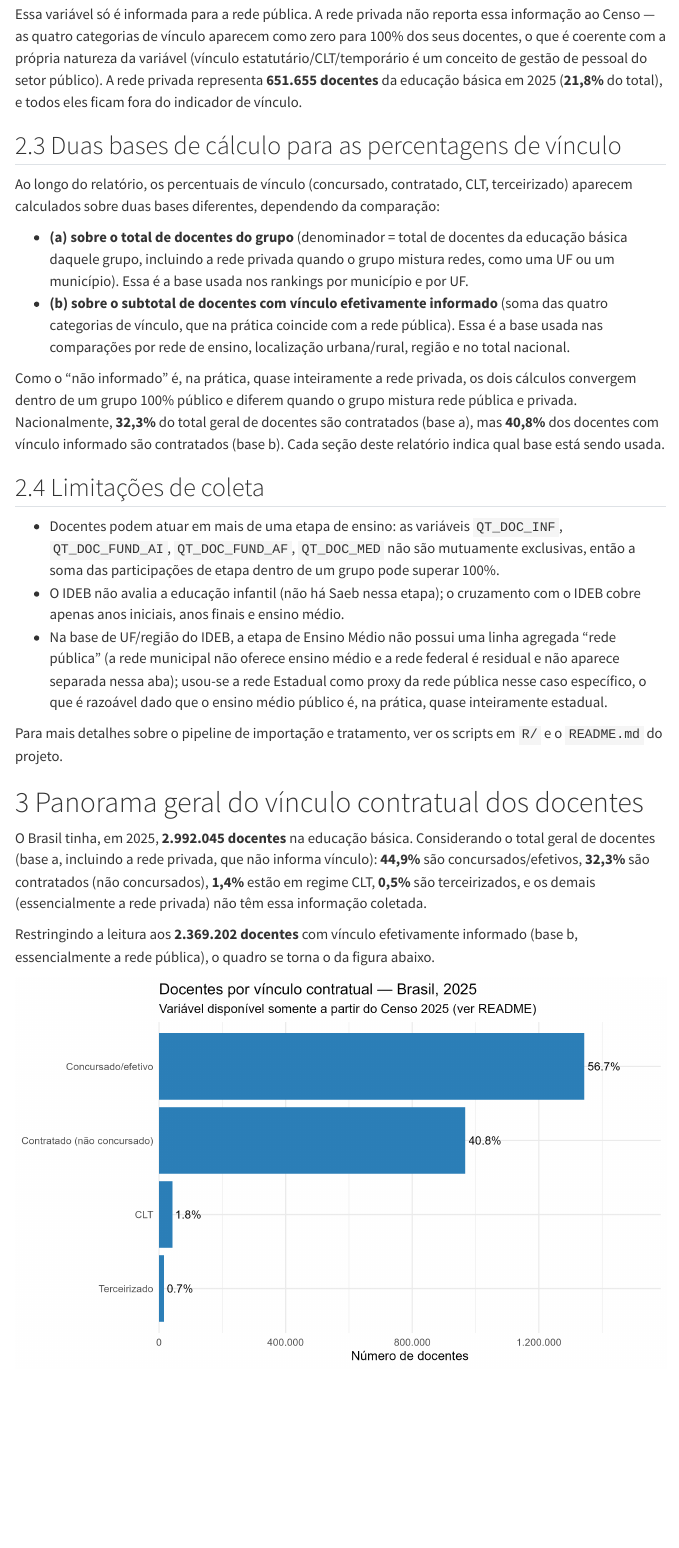
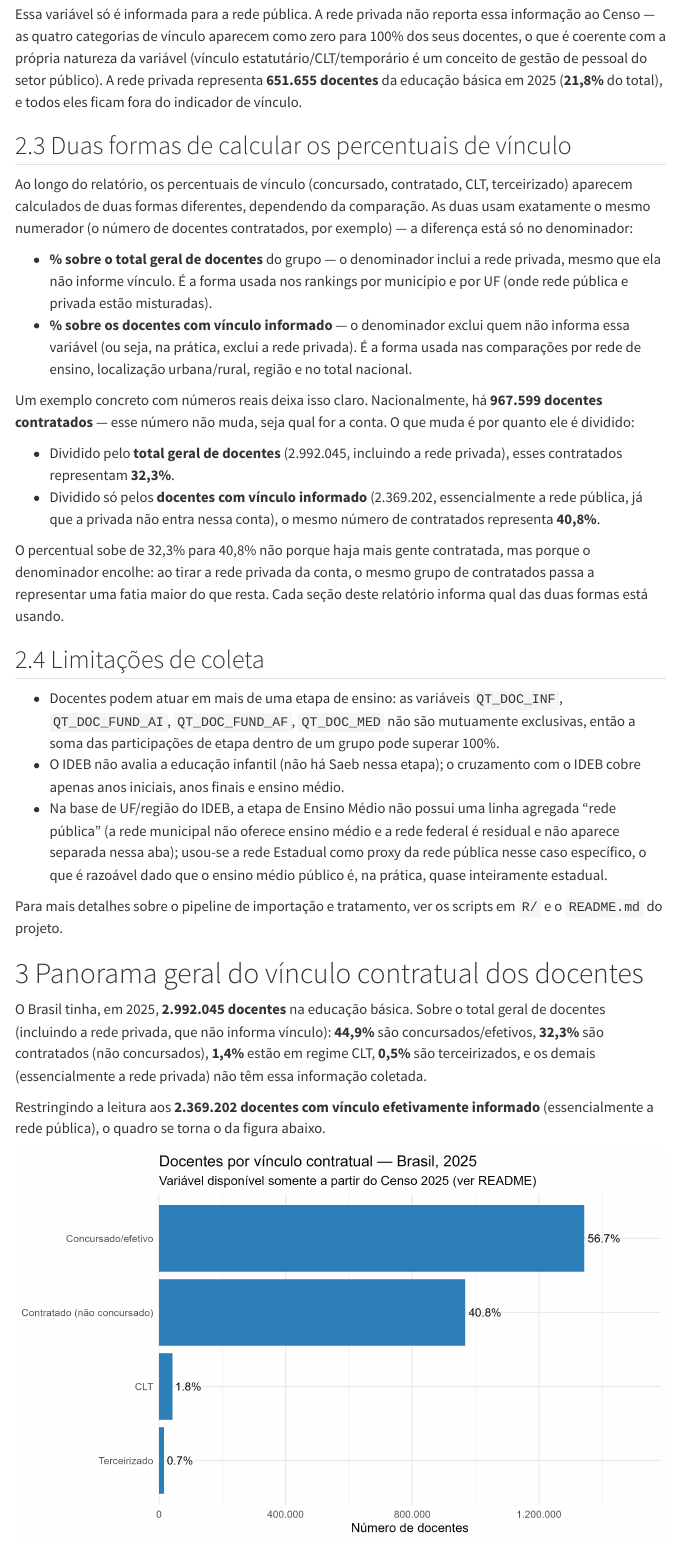
Before and after one commit to andersonheri/censo_docentes_vinculo, a Quarto document (relatorios/relatorio_final.qmd): the page in a window 1100 px wide, from 1430 px down. Rendered offline with R 4.5, knitr and Pandoc in place of Quarto, with nearby package versions; menus at the side of the page are left out.

Commit message:
Esclarece a explicacao das duas bases de calculo do vinculo
O trecho anterior ("base a" / "base b", duas percentagens jogadas
sem explicacao numerica) confundiu o usuario. Reescreve a secao com
um exemplo concreto: mesmo numerador (967.599 docentes contratados),
dois denominadores diferentes (total geral vs. so quem informa
vinculo), deixando explicito por que o percentual sobe de 32,3% para
40,8% sem que o numero de pessoas contratadas mude. Troca os rotulos
abstratos "(base a)"/"(base b)" espalhados pelo texto por descricoes
diretas ("% sobre o total geral" / "% sobre os docentes com vinculo
informado").

Co-Authored-By: Claude Sonnet 5 <noreply@anthropic.com>

````diff
--- a/relatorios/relatorio_final.qmd
+++ b/relatorios/relatorio_final.qmd
@@ -175,14 +175,19 @@ A variável de vínculo contratual do docente (`QT_DOC_BAS_VINCULO_CONCUR`, `_CO
 
 Essa variável só é informada para a rede pública. A rede privada não reporta essa informação ao Censo — as quatro categorias de vínculo aparecem como zero para 100% dos seus docentes, o que é coerente com a própria natureza da variável (vínculo estatutário/CLT/temporário é um conceito de gestão de pessoal do setor público). A rede privada representa **`r fmt_n(n_privada)` docentes** da educação básica em 2025 (**`r fmt_pct(pct_privada)`%** do total), e todos eles ficam fora do indicador de vínculo.
 
-## Duas bases de cálculo para as percentagens de vínculo
+## Duas formas de calcular os percentuais de vínculo
 
-Ao longo do relatório, os percentuais de vínculo (concursado, contratado, CLT, terceirizado) aparecem calculados sobre duas bases diferentes, dependendo da comparação:
+Ao longo do relatório, os percentuais de vínculo (concursado, contratado, CLT, terceirizado) aparecem calculados de duas formas diferentes, dependendo da comparação. As duas usam exatamente o mesmo numerador (o número de docentes contratados, por exemplo) — a diferença está só no denominador:
 
-- **(a) sobre o total de docentes do grupo** (denominador = total de docentes da educação básica daquele grupo, incluindo a rede privada quando o grupo mistura redes, como uma UF ou um município). Essa é a base usada nos rankings por município e por UF.
-- **(b) sobre o subtotal de docentes com vínculo efetivamente informado** (soma das quatro categorias de vínculo, que na prática coincide com a rede pública). Essa é a base usada nas comparações por rede de ensino, localização urbana/rural, região e no total nacional.
+- **% sobre o total geral de docentes** do grupo — o denominador inclui a rede privada, mesmo que ela não informe vínculo. É a forma usada nos rankings por município e por UF (onde rede pública e privada estão misturadas).
+- **% sobre os docentes com vínculo informado** — o denominador exclui quem não informa essa variável (ou seja, na prática, exclui a rede privada). É a forma usada nas comparações por rede de ensino, localização urbana/rural, região e no total nacional.
 
-Como o "não informado" é, na prática, quase inteiramente a rede privada, os dois cálculos convergem dentro de um grupo 100% público e diferem quando o grupo mistura rede pública e privada. Nacionalmente, **`r fmt_pct(vinculo_nac$pct_contrat)`%** do total geral de docentes são contratados (base a), mas **`r fmt_pct(pct_nac_b$contrat)`%** dos docentes com vínculo informado são contratados (base b). Cada seção deste relatório indica qual base está sendo usada.
+Um exemplo concreto com números reais deixa isso claro. Nacionalmente, há **`r fmt_n(vinculo_nac$doc_vinculo_contrat)` docentes contratados** — esse número não muda, seja qual for a conta. O que muda é por quanto ele é dividido:
+
+- Dividido pelo **total geral de docentes** (`r fmt_n(n_total_2025)`, incluindo a rede privada), esses contratados representam **`r fmt_pct(vinculo_nac$pct_contrat)`%**.
+- Dividido só pelos **docentes com vínculo informado** (`r fmt_n(n_informado)`, essencialmente a rede pública, já que a privada não entra nessa conta), o mesmo número de contratados representa **`r fmt_pct(pct_nac_b$contrat)`%**.
+
+O percentual sobe de `r fmt_pct(vinculo_nac$pct_contrat)`% para `r fmt_pct(pct_nac_b$contrat)`% não porque haja mais gente contratada, mas porque o denominador encolhe: ao tirar a rede privada da conta, o mesmo grupo de contratados passa a representar uma fatia maior do que resta. Cada seção deste relatório informa qual das duas formas está usando.
 
 ## Limitações de coleta
 
@@ -194,9 +199,9 @@ Para mais detalhes sobre o pipeline de importação e tratamento, ver os scripts
 
 # Panorama geral do vínculo contratual dos docentes
 
-O Brasil tinha, em 2025, **`r fmt_n(n_total_2025)` docentes** na educação básica. Considerando o total geral de docentes (base a, incluindo a rede privada, que não informa vínculo): **`r fmt_pct(vinculo_nac$pct_concur)`%** são concursados/efetivos, **`r fmt_pct(vinculo_nac$pct_contrat)`%** são contratados (não concursados), **`r fmt_pct(vinculo_nac$pct_clt)`%** estão em regime CLT, **`r fmt_pct(vinculo_nac$pct_terceir)`%** são terceirizados, e os demais (essencialmente a rede privada) não têm essa informação coletada.
+O Brasil tinha, em 2025, **`r fmt_n(n_total_2025)` docentes** na educação básica. Sobre o total geral de docentes (incluindo a rede privada, que não informa vínculo): **`r fmt_pct(vinculo_nac$pct_concur)`%** são concursados/efetivos, **`r fmt_pct(vinculo_nac$pct_contrat)`%** são contratados (não concursados), **`r fmt_pct(vinculo_nac$pct_clt)`%** estão em regime CLT, **`r fmt_pct(vinculo_nac$pct_terceir)`%** são terceirizados, e os demais (essencialmente a rede privada) não têm essa informação coletada.
 
-Restringindo a leitura aos **`r fmt_n(n_informado)` docentes** com vínculo efetivamente informado (base b, essencialmente a rede pública), o quadro se torna o da figura abaixo.
+Restringindo a leitura aos **`r fmt_n(n_informado)` docentes com vínculo efetivamente informado** (essencialmente a rede pública), o quadro se torna o da figura abaixo.
 
 ```{r vinculo-nacional}
 #| out-width: "100%"
````
Also changed, not shown: relatorios/relatorio_final.qmd (4 more changed lines), 2 other files.
